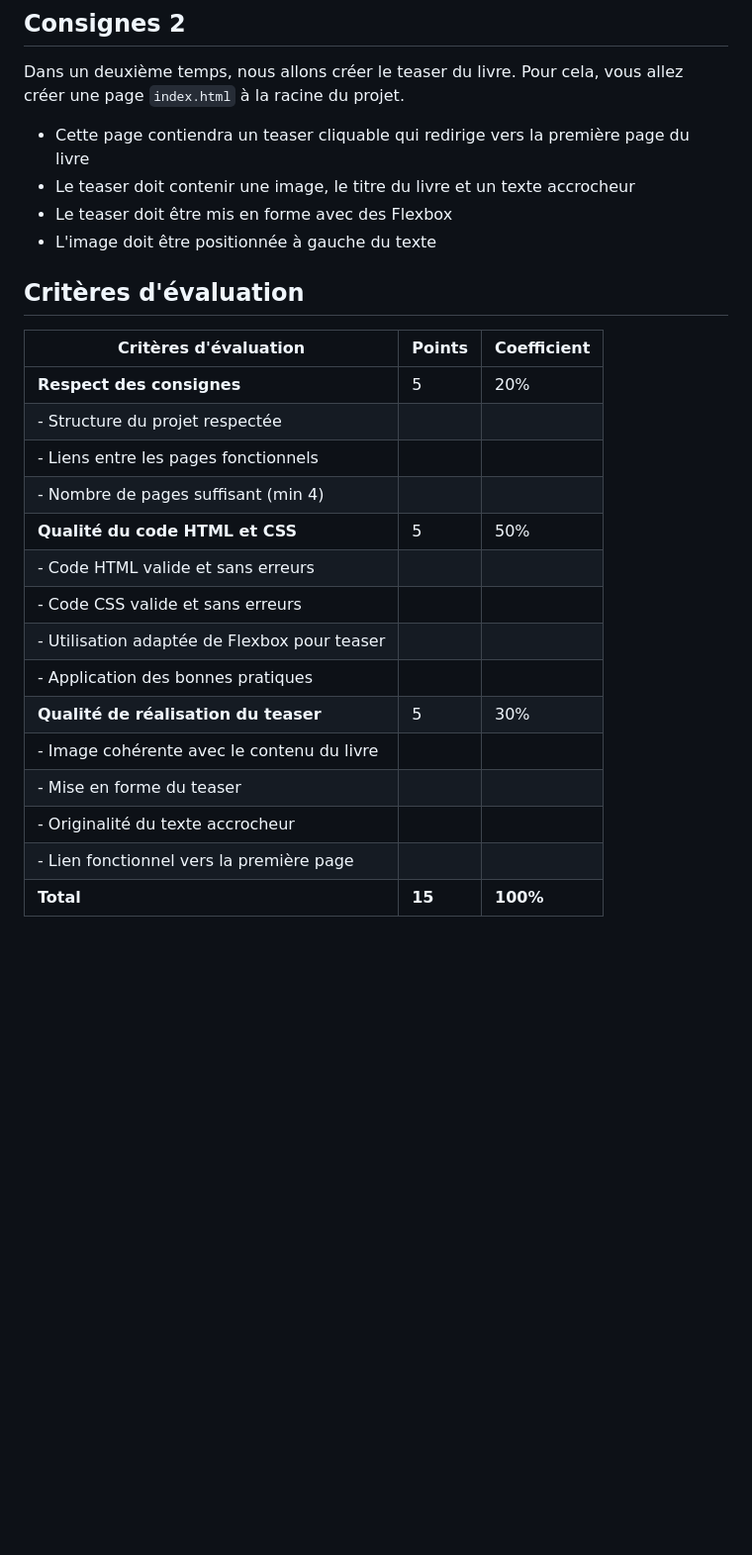
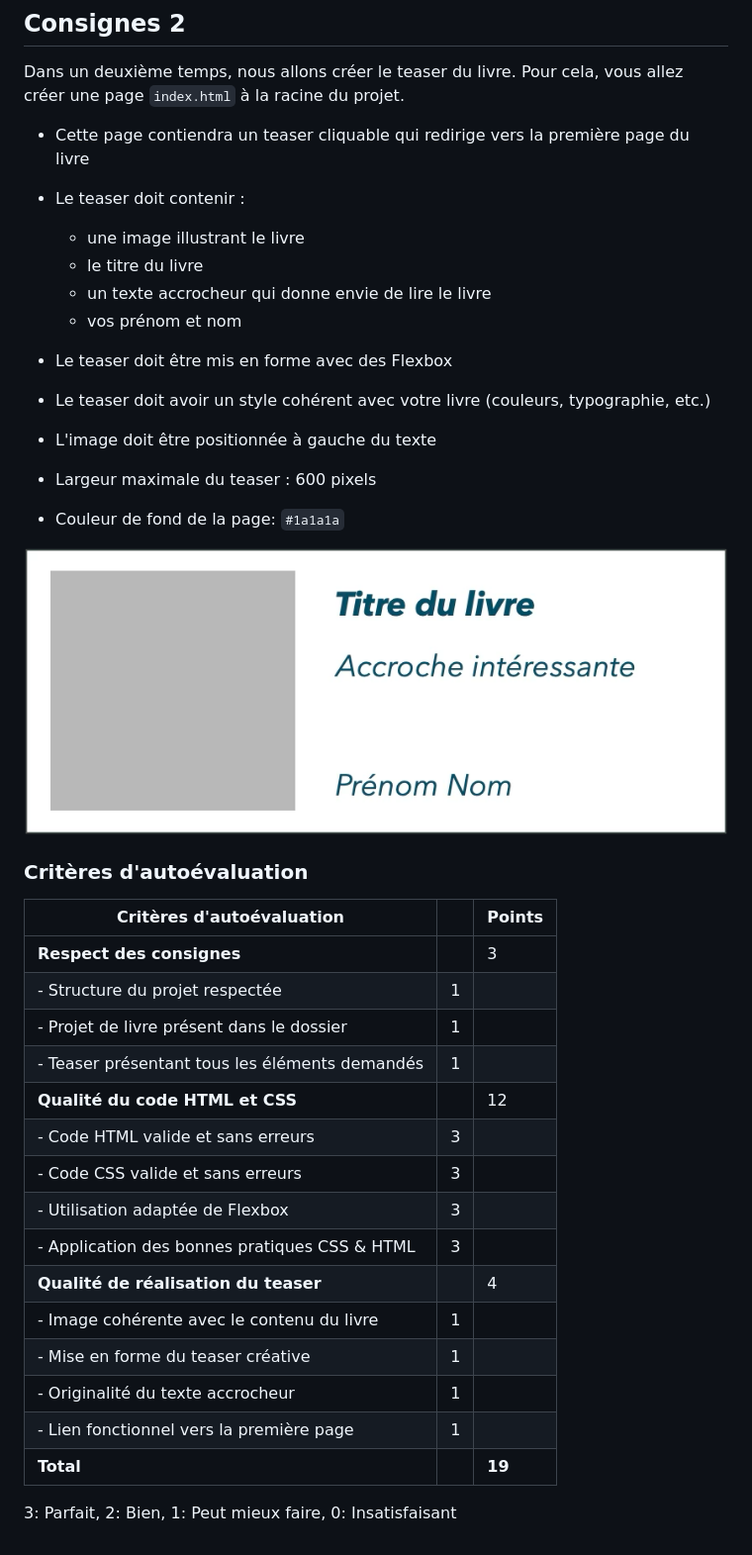
Before and after one commit to eikon-frontend/imd1-exercice-livre-heros, a Markdown page: README.md, the part around the change. Shown: that part at 99% size. Rendered like a GitHub page; pictures changed too: teaser-exemple.png (added); blank space fills up the shorter version.

Commit message:
update consignes

```diff
--- a/README.md
+++ b/README.md
@@ -38,26 +38,39 @@ Exemple de structure pour le projet:
 Dans un deuxième temps, nous allons créer le teaser du livre. Pour cela, vous allez créer une page `index.html` à la racine du projet.
 
 - Cette page contiendra un teaser cliquable qui redirige vers la première page du livre
-- Le teaser doit contenir une image, le titre du livre et un texte accrocheur
+- Le teaser doit contenir :
+
+  - une image illustrant le livre
+  - le titre du livre
+  - un texte accrocheur qui donne envie de lire le livre
+  - vos prénom et nom
+
 - Le teaser doit être mis en forme avec des Flexbox
+- Le teaser doit avoir un style cohérent avec votre livre (couleurs, typographie, etc.)
 - L'image doit être positionnée à gauche du texte
+- Largeur maximale du teaser : 600 pixels
+- Couleur de fond de la page: `#1a1a1a`
 
-## Critères d'évaluation
+![Exemple de teaser](teaser-exemple.png)
 
-| Critères d'évaluation                        | Points | Coefficient |
-| -------------------------------------------- | ------ | ----------- |
-| **Respect des consignes**                    | 5      | 20%         |
-| - Structure du projet respectée              |        |             |
-| - Liens entre les pages fonctionnels         |        |             |
-| - Nombre de pages suffisant (min 4)          |        |             |
-| **Qualité du code HTML et CSS**              | 5      | 50%         |
-| - Code HTML valide et sans erreurs           |        |             |
-| - Code CSS valide et sans erreurs            |        |             |
-| - Utilisation adaptée de Flexbox pour teaser |        |             |
-| - Application des bonnes pratiques           |        |             |
-| **Qualité de réalisation du teaser**         | 5      | 30%         |
-| - Image cohérente avec le contenu du livre   |        |             |
-| - Mise en forme du teaser                    |        |             |
-| - Originalité du texte accrocheur            |        |             |
-| - Lien fonctionnel vers la première page     |        |             |
-| **Total**                                    | **15** | **100%**    |
+### Critères d'autoévaluation
+
+| Critères d'autoévaluation                      |     | Points |
+| ---------------------------------------------- | --- | ------ |
+| **Respect des consignes**                      |     | 3      |
+| - Structure du projet respectée                | 1   |        |
+| - Projet de livre présent dans le dossier      | 1   |        |
+| - Teaser présentant tous les éléments demandés | 1   |        |
+| **Qualité du code HTML et CSS**                |     | 12     |
+| - Code HTML valide et sans erreurs             | 3   |        |
+| - Code CSS valide et sans erreurs              | 3   |        |
+| - Utilisation adaptée de Flexbox               | 3   |        |
+| - Application des bonnes pratiques CSS & HTML  | 3   |        |
+| **Qualité de réalisation du teaser**           |     | 4      |
+| - Image cohérente avec le contenu du livre     | 1   |        |
+| - Mise en forme du teaser créative             | 1   |        |
+| - Originalité du texte accrocheur              | 1   |        |
+| - Lien fonctionnel vers la première page       | 1   |        |
+| **Total**                                      |     | **19** |
+
+3: Parfait, 2: Bien, 1: Peut mieux faire, 0: Insatisfaisant
```
Also changed, not shown: 2 other files.
